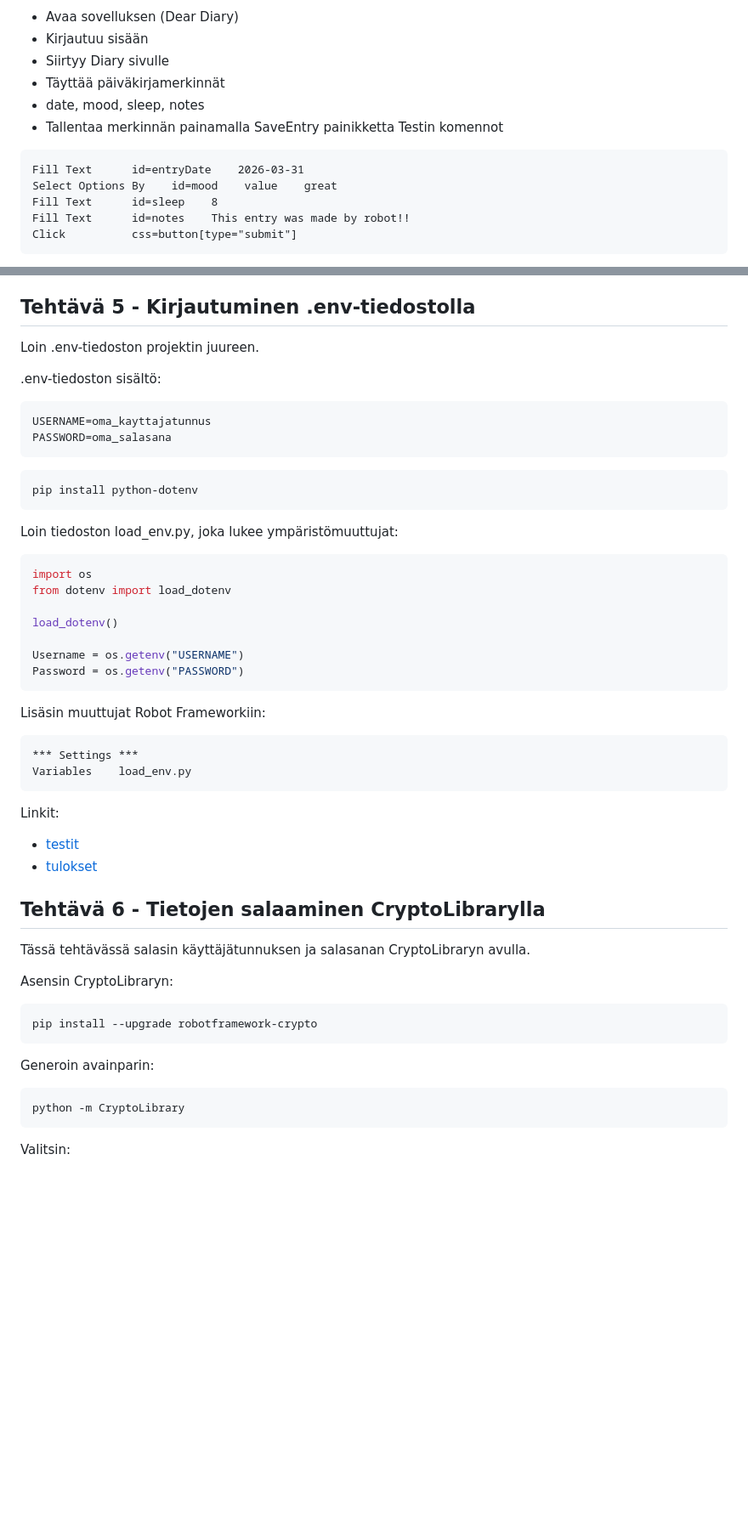
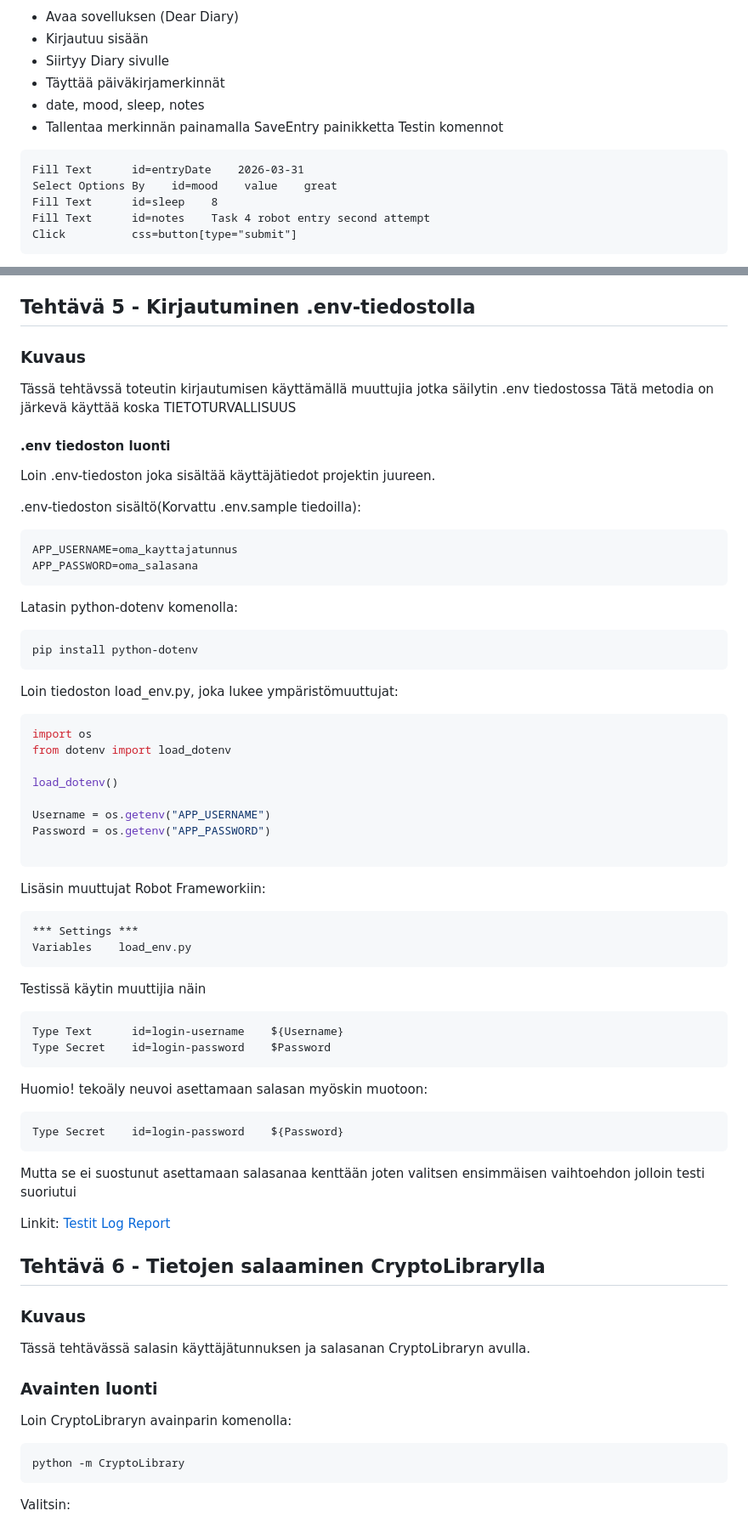
Before and after one commit to ShottyShane252/hyte-web-dev-FE2, a Markdown page: hytefe2/docs/testaus.md, 2 parts joined by grey strips. Shown at 85% size. Rendered like a GitHub page; blank space fills up the shorter version.

````diff
--- a/hytefe2/docs/testaus.md
+++ b/hytefe2/docs/testaus.md
@@ -142,13 +103,13 @@ Testin toiminta
 - Kirjautuu sisään
 - Siirtyy Diary sivulle
 - Täyttää päiväkirjamerkinnät
- - date, mood, sleep, notes
+- date, mood, sleep, notes
 - Tallentaa merkinnän painamalla SaveEntry painikketta
 Testin komennot
 ```robot
 Fill Text      id=entryDate    2026-03-31
 Select Options By    id=mood    value    great
 Fill Text      id=sleep    8
-Fill Text      id=notes    This entry was made by robot!!
+Fill Text      id=notes    Task 4 robot entry second attempt
 Click          css=button[type="submit"]
 ```
@@ -155,46 +120,69 @@ Click          css=button[type="submit"]
 ## Tehtävä 5 - Kirjautuminen .env-tiedostolla
 
-Loin .env-tiedoston projektin juureen.
+### Kuvaus
+Tässä tehtävssä toteutin kirjautumisen käyttämällä muuttujia jotka säilytin .env tiedostossa
+Tätä metodia on järkevä käyttää koska TIETOTURVALLISUUS
 
-.env-tiedoston sisältö:
+#### .env tiedoston luonti
+Loin .env-tiedoston joka sisältää käyttäjätiedot projektin juureen.
+
+.env-tiedoston sisältö(Korvattu .env.sample tiedoilla):
 
 ```bash
-USERNAME=oma_kayttajatunnus
-PASSWORD=oma_salasana
+APP_USERNAME=oma_kayttajatunnus
+APP_PASSWORD=oma_salasana
 ```
+Latasin python-dotenv komenolla:
+
 ```bash
 pip install python-dotenv
 ```
 Loin tiedoston load_env.py, joka lukee ympäristömuuttujat:
+
 ```python
 import os
 from dotenv import load_dotenv
 
 load_dotenv()
 
-Username = os.getenv("USERNAME")
-Password = os.getenv("PASSWORD")
+Username = os.getenv("APP_USERNAME")
+Password = os.getenv("APP_PASSWORD")
+
 ```
 Lisäsin muuttujat Robot Frameworkiin:
+
 ```robot
 *** Settings ***
 Variables    load_env.py
 ```
 
+Testissä käytin muuttijia näin
+```robot
+Type Text      id=login-username    ${Username}
+Type Secret    id=login-password    $Password
+```
+Huomio! tekoäly neuvoi asettamaan salasan myöskin muotoon:
+
+```robot
+Type Secret    id=login-password    ${Password}
+```
+Mutta se ei suostunut asettamaan salasanaa kenttään joten valitsen ensimmäisen vaihtoehdon jolloin testi suoriutui
+
+
 Linkit:
-- [testit](test/front/)
-- [tulokset](outputs/)
+[Testit](../test/front/task5.robot)
+[Log](../outputs/task5/log.html)
+[Report](../outputs/task5/report.html)
 ## Tehtävä 6 - Tietojen salaaminen CryptoLibrarylla
+
+### Kuvaus
 
 Tässä tehtävässä salasin käyttäjätunnuksen ja salasanan CryptoLibraryn avulla.
 
-Asensin CryptoLibraryn:
 
-```bash
-pip install --upgrade robotframework-crypto
-```
+### Avainten luonti
 
-Generoin avainparin:
+Loin CryptoLibraryn avainparin komenolla:
 
 ```bash
 python -m CryptoLibrary
````
Also changed, not shown: other parts of hytefe2/docs/testaus.md (+60 -84 lines).
